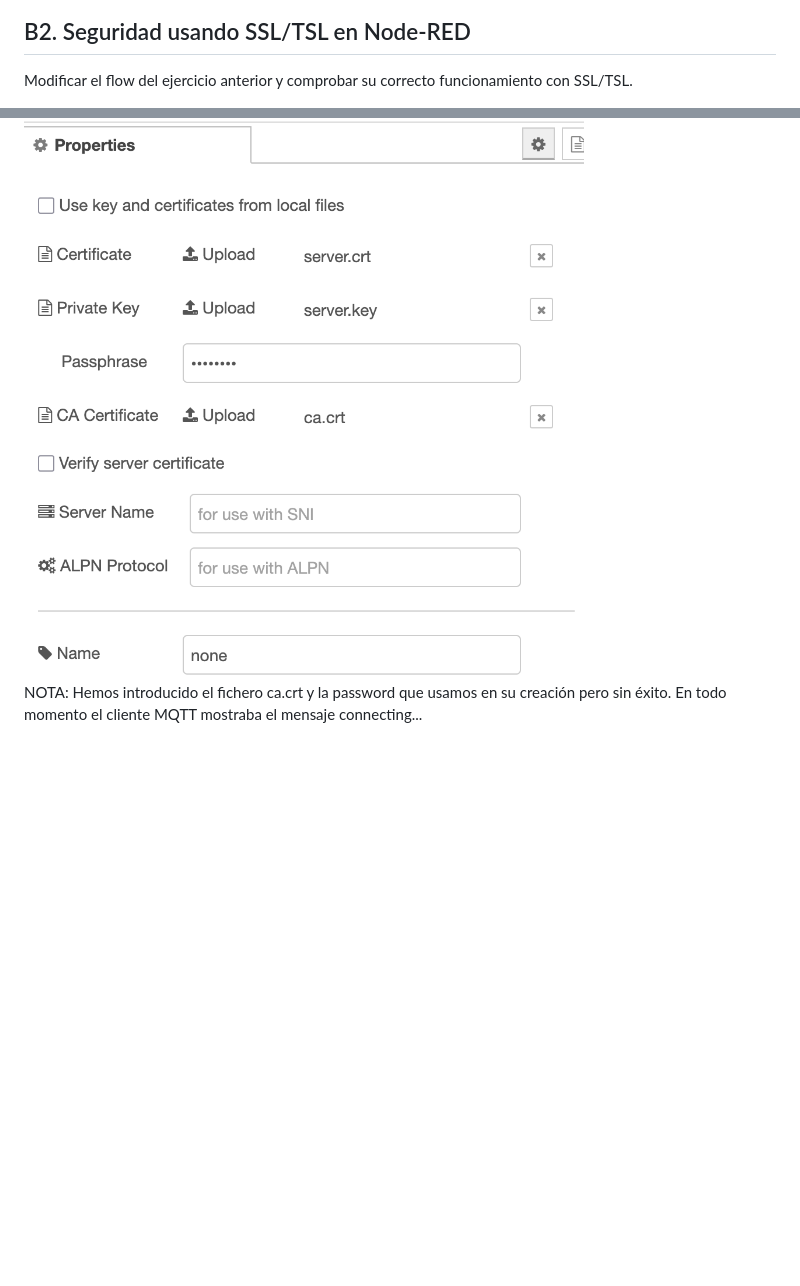
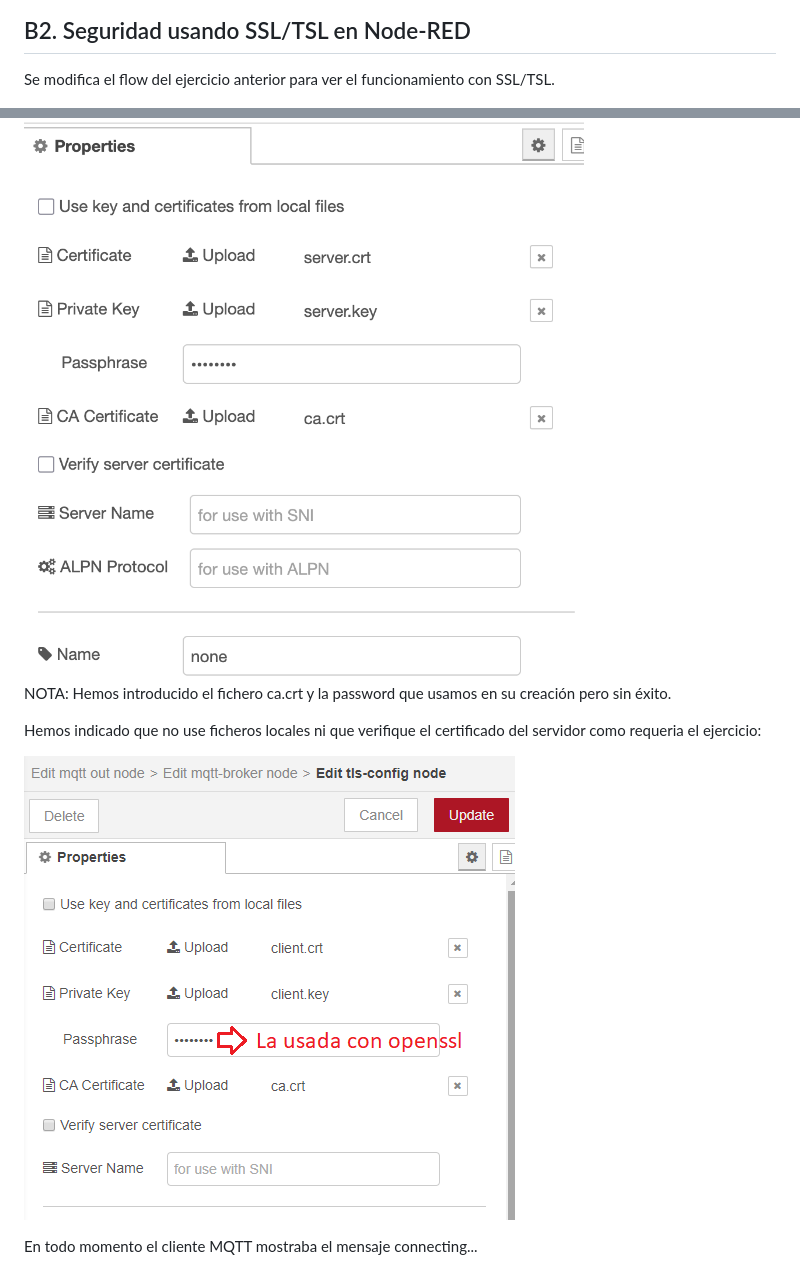
Before and after one commit to ubriquejazz/iot-uah, a Markdown page: Pr_5/readme.md, 2 parts joined by grey strips. Drawn GitHub-style; pictures changed too: Pr_5/fig/nred_setup_10.png (added); blank space fills up the shorter version.

Commit message:
still not working

```diff
--- a/Pr_5/readme.md
+++ b/Pr_5/readme.md
@@ -85,7 +85,7 @@ Los clientes mosquitto_pub y mosquitto_sub se empaquetan en unos scripts que fac
 
 ## B2. Seguridad usando SSL/TSL en Node-RED
 
-Modificar el flow del ejercicio anterior y comprobar su correcto funcionamiento con SSL/TSL.
+Se modifica el flow del ejercicio anterior para ver el funcionamiento con SSL/TSL.
 
 <img src="fig/nred_setup_01.png" style="zoom:33%;" />
 
@@ -93,4 +93,10 @@ Hemos llamado **none** a la configuracion siguiente:
 
 <img src="fig/nred_setup_02.png" alt="msg_dbg" style="zoom:33%;" />
 
-NOTA: Hemos introducido el fichero ca.crt y la password que usamos en su creación pero sin éxito. En todo momento el cliente MQTT mostraba el mensaje connecting...
+NOTA: Hemos introducido el fichero ca.crt y la password que usamos en su creación pero sin éxito.
+
+Hemos indicado que no use ficheros locales ni que verifique el certificado del servidor como requeria el ejercicio:
+
+![](fig/nred_setup_10.png)
+
+En todo momento el cliente MQTT mostraba el mensaje connecting...
```
